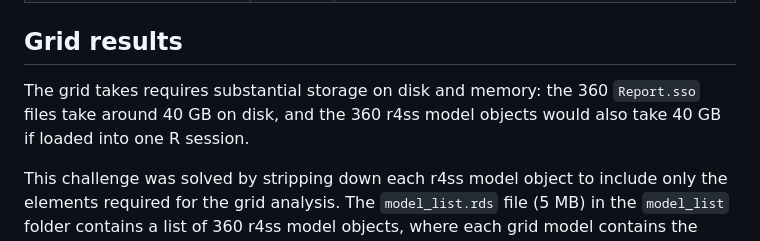
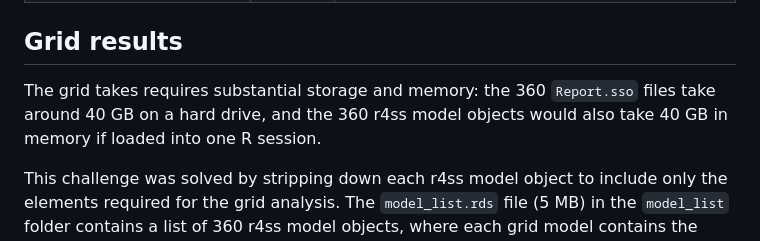
Before and after one commit to PacificCommunity/ofp-sam-swo-2025-grid, a Markdown page: README.md, the part around the change. Rendered like a GitHub page.

Commit message:
Storage and memory

```diff
--- a/README.md
+++ b/README.md
@@ -28,7 +28,7 @@ Natural mortality                |      2 | **Estimated**, Fixed
 
 ## Grid results
 
-The grid takes requires substantial storage on disk and memory: the 360 `Report.sso` files take around 40 GB on disk, and the 360 r4ss model objects would also take 40 GB if loaded into one R session.
+The grid takes requires substantial storage and memory: the 360 `Report.sso` files take around 40 GB on a hard drive, and the 360 r4ss model objects would also take 40 GB in memory if loaded into one R session.
 
 This challenge was solved by stripping down each r4ss model object to include only the elements required for the grid analysis. The `model_list.rds` file (5 MB) in the `model_list` folder contains a list of 360 r4ss model objects, where each grid model contains the following elements:
 
```
